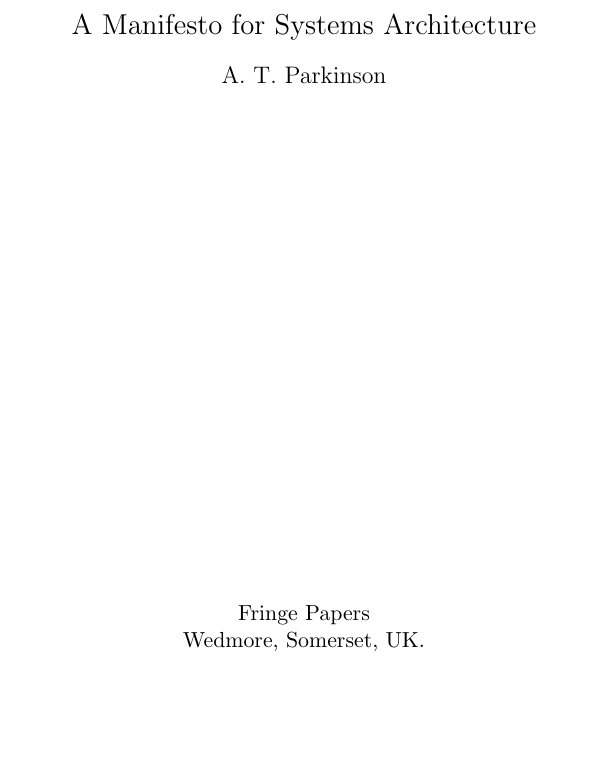
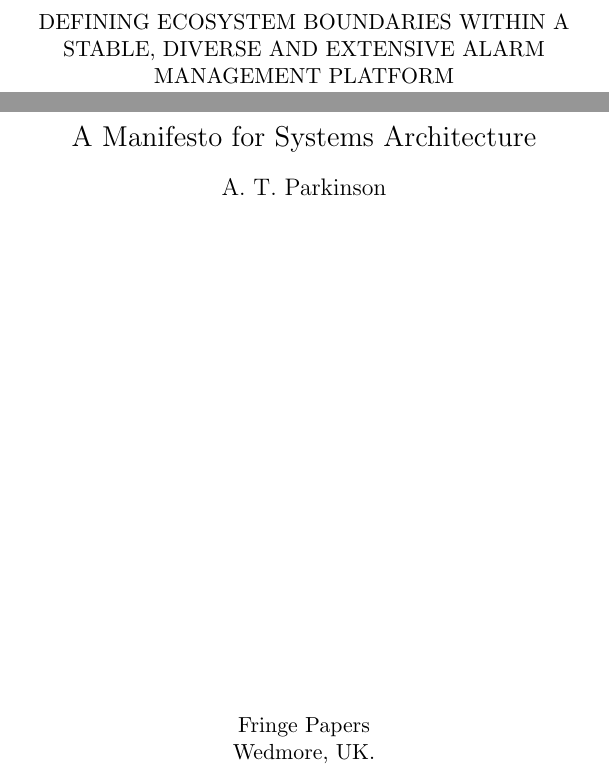
Before and after one commit to aidan-parkinson/digital-assurance, a LaTeX document (digitalAssurance.tex): part of page 2 of 50 before the commit and two parts of pages 3 and 5 of 52 after it, the two joined at a grey line, cut at the place of the change, the shorter picture padded with empty space. Compiled offline with pdfLaTeX.

Commit message:
formatting

```diff
--- a/digitalAssurance.tex
+++ b/digitalAssurance.tex
@@ -34,5 +34,3 @@
 \mbox{}
 \newpage
 
-\maketitle
-\vfill
@@ -39,9 +42,10 @@
 \begin{center}
-Fringe Papers\\
-Wedmore, Somerset, UK.
+\vspace{50mm}
+DEFINING ECOSYSTEM BOUNDARIES WITHIN A STABLE, DIVERSE AND EXTENSIVE ALARM MANAGEMENT PLATFORM
 \end{center}
 
 \pagebreak
+
 \section*{}
 \begin{small}
 	MIT License\\
@@ -63,3 +67,9 @@ Wedmore, Somerset, UK.
 
 \pagebreak
 
+\maketitle
+\vfill
+\begin{center}
+Fringe Papers\\
+Wedmore, UK.
+\end{center}
```
Also changed, not shown: digitalAssurance.tex (11 more changed lines).
